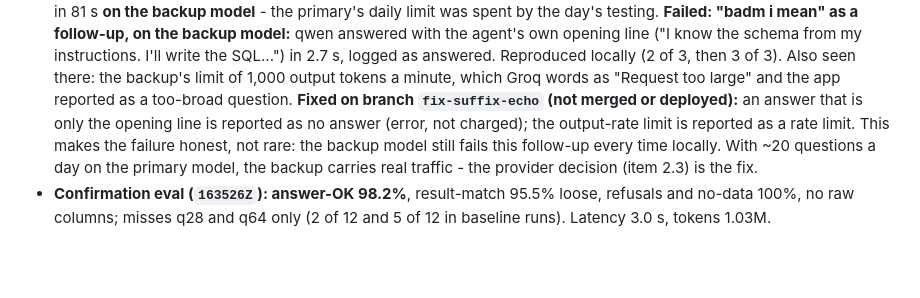
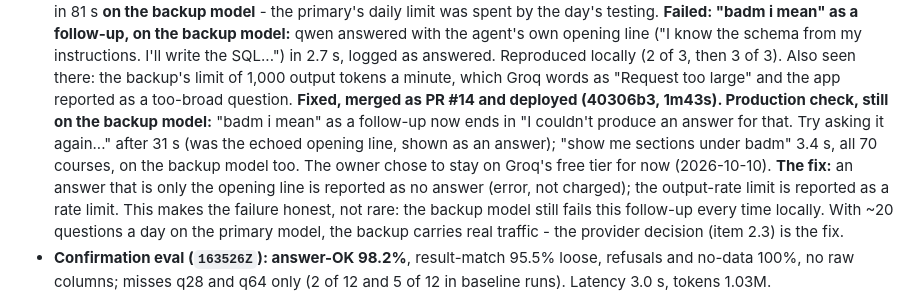
Before and after one commit to omkarchougule19/course-explorer-agent, a Markdown page: implementation_plan_v2.md, the part around the change. GitHub-like rendering; blank space fills up the shorter version.

Commit message:
Plan: PR #14 deployed (40306b3), production check, staying on Groq
Co-Authored-By: Claude Opus 5.5 <noreply@anthropic.com>
Claude-Session: https://claude.ai/code/session_01GaVxbuUKHZHv7X3EG9wrQW

```diff
--- a/implementation_plan_v2.md
+++ b/implementation_plan_v2.md
@@ -710,7 +710,12 @@ because other docs cite them.
   Reproduced locally (2 of 3, then 3 of 3). Also seen there: the backup's
   limit of 1,000 output tokens a minute, which Groq words as "Request too
   large" and the app reported as a too-broad question.
-  **Fixed on branch `fix-suffix-echo` (not merged or deployed):** an answer
+  **Fixed, merged as PR #14 and deployed (40306b3, 1m43s). Production check,
+  still on the backup model:** "badm i mean" as a follow-up now ends in "I
+  couldn't produce an answer for that. Try asking it again..." after 31 s
+  (was the echoed opening line, shown as an answer); "show me sections under
+  badm" 3.4 s, all 70 courses, on the backup model too. The owner chose to
+  stay on Groq's free tier for now (2026-10-10). **The fix:** an answer
   that is only the opening line is reported as no answer (error, not
   charged); the output-rate limit is reported as a rate limit. This makes
   the failure honest, not rare: the backup model still fails this follow-up
```
